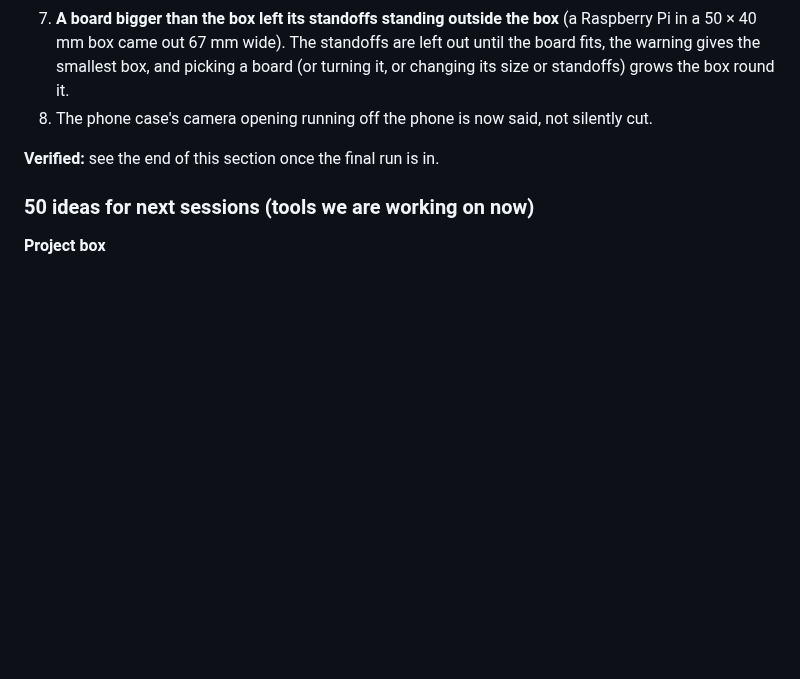
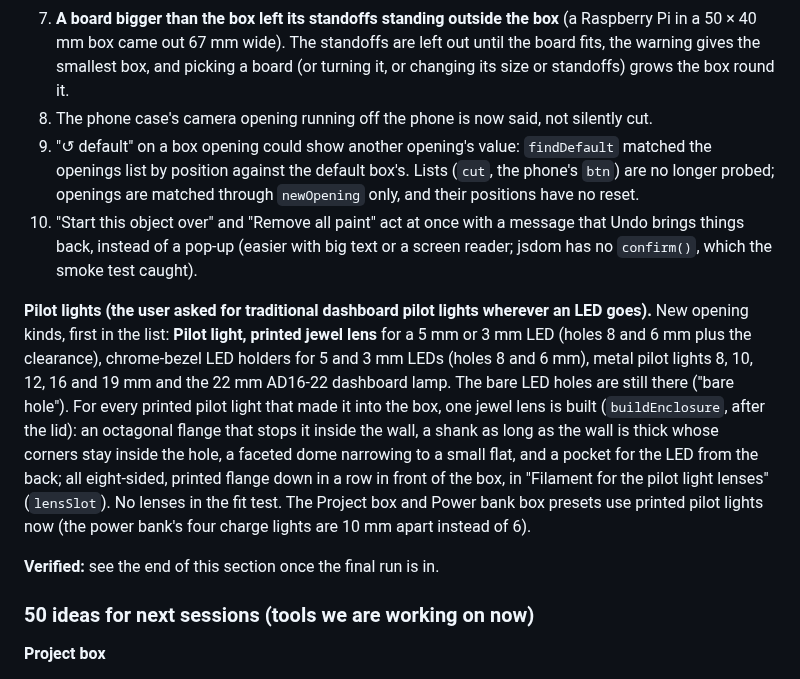
Before and after one commit to Retr0Plus95/Maker-Forge, a Markdown page: HANDOFF.md, the part around the change. Rendered like a GitHub page; blank space fills up the shorter version.

```diff
--- a/HANDOFF.md
+++ b/HANDOFF.md
@@ -337,6 +337,10 @@ The user asked for: all bugs seen on the way fixed, performance and stability, m
 6. **An opening bigger than its face disappeared** (the user picked a 120 mm fan for a 75 mm tall side): it was left out with a message only on the Export tab. Now changing an opening's size, kind, face or turn grows the box just enough and slides the opening into place (`encGrowToFit`, notice "The box grew from … to … mm, Undo puts it back"; "Make the box bigger when an opening does not fit" turns it off). An opening that still does not fit gets a "Not in the box yet" card with a **Make it fit** button, and stays in the checks.
 7. **A board bigger than the box left its standoffs standing outside the box** (a Raspberry Pi in a 50 × 40 mm box came out 67 mm wide). The standoffs are left out until the board fits, the warning gives the smallest box, and picking a board (or turning it, or changing its size or standoffs) grows the box round it.
 8. The phone case's camera opening running off the phone is now said, not silently cut.
+9. "↺ default" on a box opening could show another opening's value: `findDefault` matched the openings list by position against the default box's. Lists (`cut`, the phone's `btn`) are no longer probed; openings are matched through `newOpening` only, and their positions have no reset.
+10. "Start this object over" and "Remove all paint" act at once with a message that Undo brings things back, instead of a pop-up (easier with big text or a screen reader; jsdom has no `confirm()`, which the smoke test caught).
+
+**Pilot lights (the user asked for traditional dashboard pilot lights wherever an LED goes).** New opening kinds, first in the list: **Pilot light, printed jewel lens** for a 5 mm or 3 mm LED (holes 8 and 6 mm plus the clearance), chrome-bezel LED holders for 5 and 3 mm LEDs (holes 8 and 6 mm), metal pilot lights 8, 10, 12, 16 and 19 mm and the 22 mm AD16-22 dashboard lamp. The bare LED holes are still there ("bare hole"). For every printed pilot light that made it into the box, one jewel lens is built (`buildEnclosure`, after the lid): an octagonal flange that stops it inside the wall, a shank as long as the wall is thick whose corners stay inside the hole, a faceted dome narrowing to a small flat, and a pocket for the LED from the back; all eight-sided, printed flange down in a row in front of the box, in "Filament for the pilot light lenses" (`lensSlot`). No lenses in the fit test. The Project box and Power bank box presets use printed pilot lights now (the power bank's four charge lights are 10 mm apart instead of 6).
 
 **Verified:** see the end of this section once the final run is in.
 
```
Also changed, not shown: README.md (+3 -2 lines), docs/images/pilot-lights.jpg (added), 3 other files.
